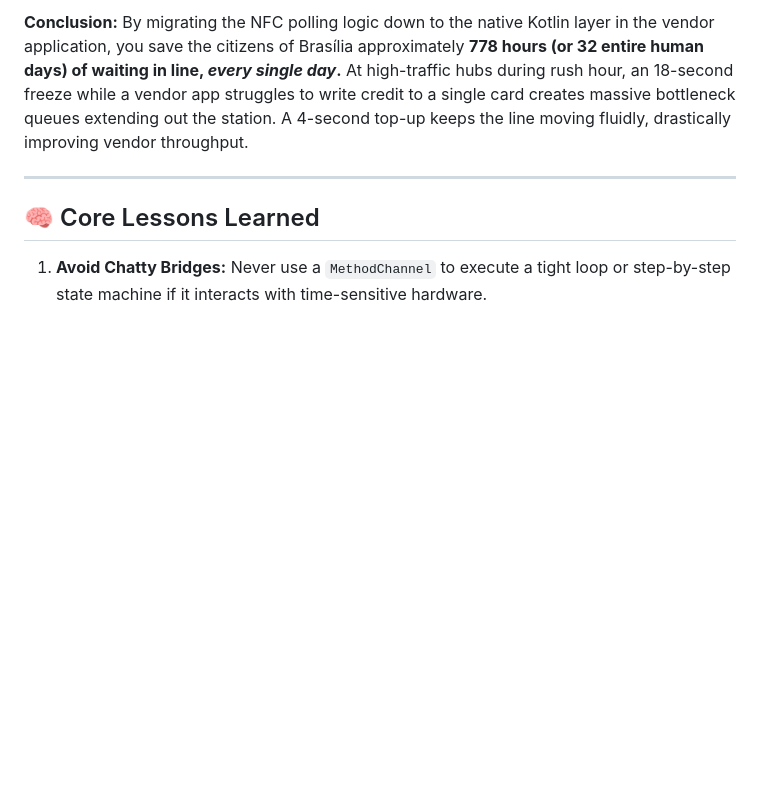
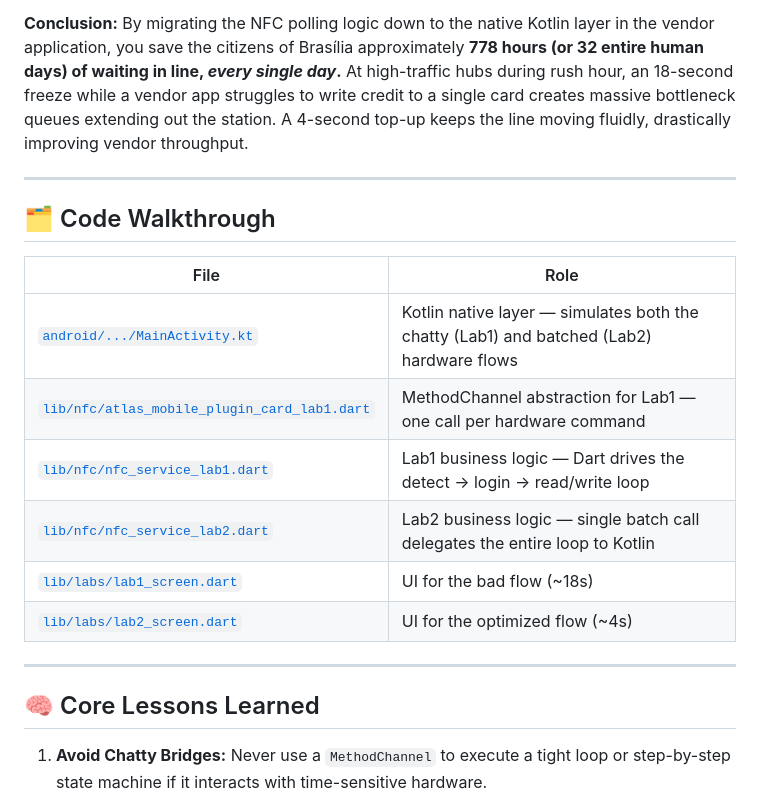
Before and after one commit to dan-oliveiraa/nfc_reading_writing_improvement, a Markdown page: README.md, the part around the change. Rendered like a GitHub page; blank space fills up the shorter version.

Commit message:
Add Code Walkthrough section to README
Added a code walkthrough section detailing file roles and responsibilities.

```diff
--- a/README.md
+++ b/README.md
@@ -58,6 +58,19 @@ xychart-beta
 
 ---
 
+## 🗂️ Code Walkthrough
+
+| File | Role |
+|------|------|
+| [`android/.../MainActivity.kt`](android/app/src/main/kotlin/com/example/nfc_reading_writing_improvement/MainActivity.kt) | Kotlin native layer — simulates both the chatty (Lab1) and batched (Lab2) hardware flows |
+| [`lib/nfc/atlas_mobile_plugin_card_lab1.dart`](lib/nfc/atlas_mobile_plugin_card_lab1.dart) | MethodChannel abstraction for Lab1 — one call per hardware command |
+| [`lib/nfc/nfc_service_lab1.dart`](lib/nfc/nfc_service_lab1.dart) | Lab1 business logic — Dart drives the detect → login → read/write loop |
+| [`lib/nfc/nfc_service_lab2.dart`](lib/nfc/nfc_service_lab2.dart) | Lab2 business logic — single batch call delegates the entire loop to Kotlin |
+| [`lib/labs/lab1_screen.dart`](lib/labs/lab1_screen.dart) | UI for the bad flow (~18s) |
+| [`lib/labs/lab2_screen.dart`](lib/labs/lab2_screen.dart) | UI for the optimized flow (~4s) |
+
+---
+
 ## 🧠 Core Lessons Learned
 
 1. **Avoid Chatty Bridges:** Never use a `MethodChannel` to execute a tight loop or step-by-step state machine if it interacts with time-sensitive hardware.
```
